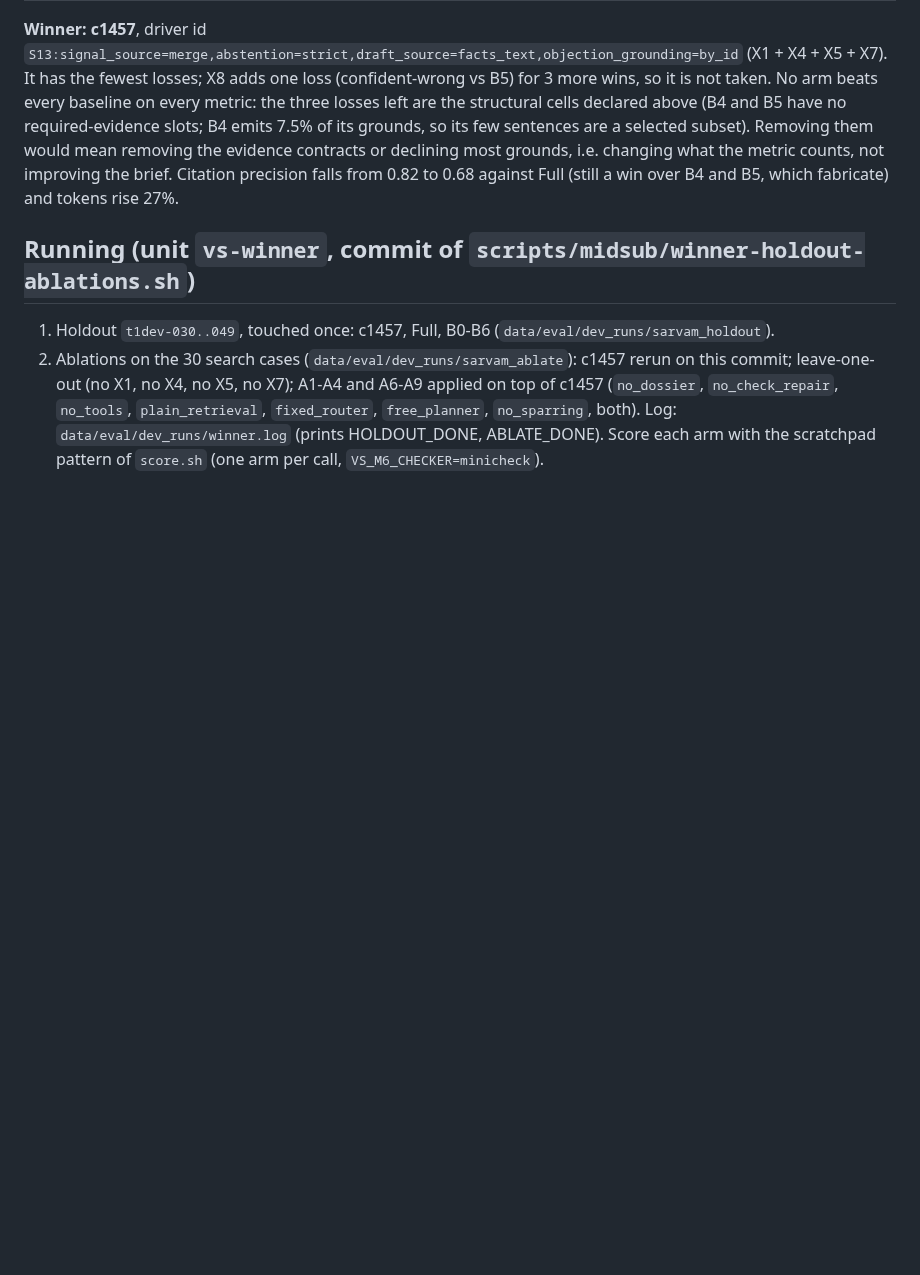
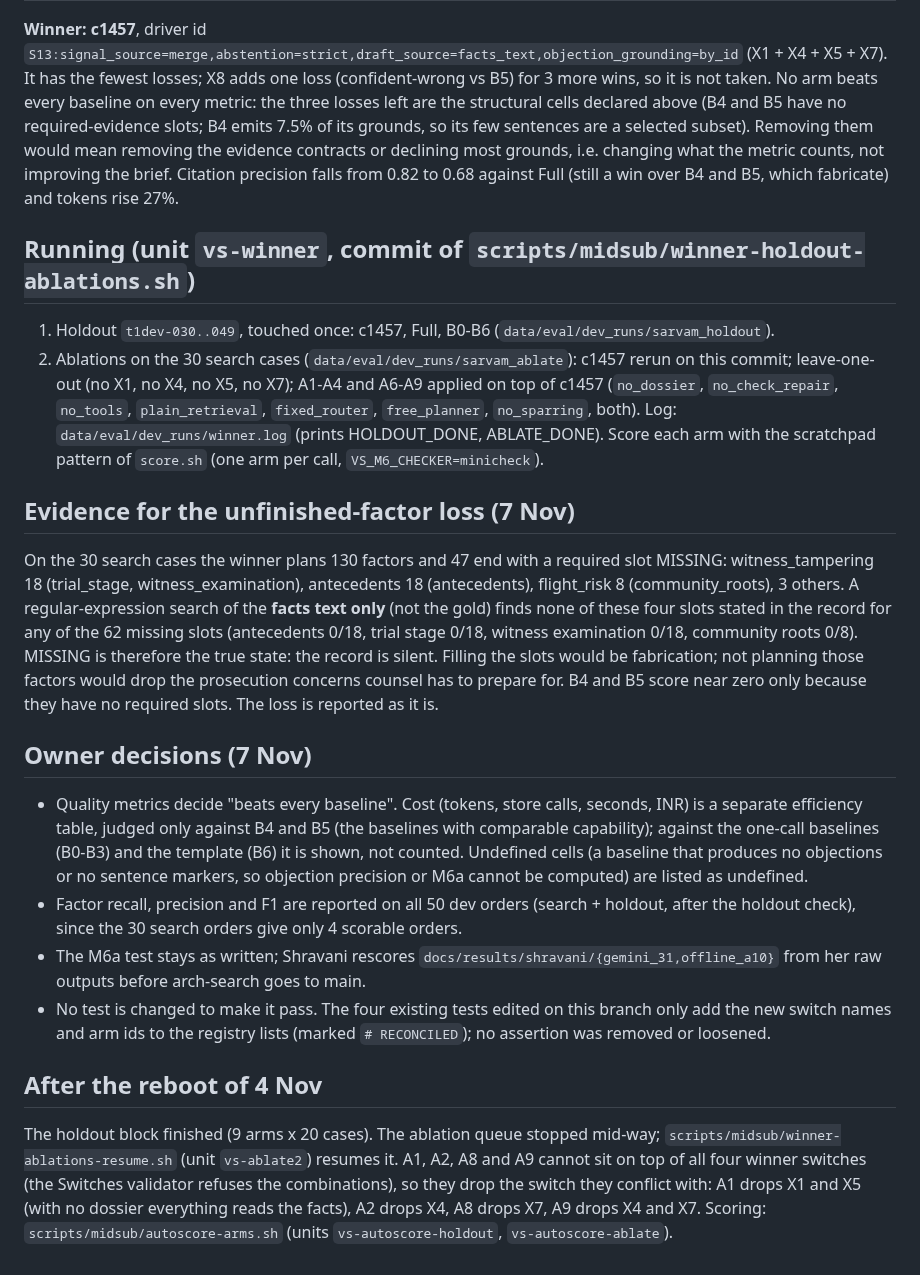
Before and after one commit to vishakkashyapk30/lma-group-project, a Markdown page: docs/handoff/arch-search-results.md, the part around the change. Rendered like a GitHub page; blank space fills up the shorter version.

Commit message:
Arch search: evidence that the missing slots are absent from the record; owner decisions of 7 Nov; reboot recovery

```diff
--- a/docs/handoff/arch-search-results.md
+++ b/docs/handoff/arch-search-results.md
@@ -119,3 +119,15 @@ Win / tie / loss against B0-B6 (cells with fewer than 5 paired cases or a metric
 1. Holdout `t1dev-030..049`, touched once: c1457, Full, B0-B6 (`data/eval/dev_runs/sarvam_holdout`).
 2. Ablations on the 30 search cases (`data/eval/dev_runs/sarvam_ablate`): c1457 rerun on this commit; leave-one-out (no X1, no X4, no X5, no X7); A1-A4 and A6-A9 applied on top of c1457 (`no_dossier`, `no_check_repair`, `no_tools`, `plain_retrieval`, `fixed_router`, `free_planner`, `no_sparring`, both).
 Log: `data/eval/dev_runs/winner.log` (prints HOLDOUT_DONE, ABLATE_DONE). Score each arm with the scratchpad pattern of `score.sh` (one arm per call, `VS_M6_CHECKER=minicheck`).
+
+## Evidence for the unfinished-factor loss (7 Nov)
+On the 30 search cases the winner plans 130 factors and 47 end with a required slot MISSING: witness_tampering 18 (trial_stage, witness_examination), antecedents 18 (antecedents), flight_risk 8 (community_roots), 3 others. A regular-expression search of the **facts text only** (not the gold) finds none of these four slots stated in the record for any of the 62 missing slots (antecedents 0/18, trial stage 0/18, witness examination 0/18, community roots 0/8). MISSING is therefore the true state: the record is silent. Filling the slots would be fabrication; not planning those factors would drop the prosecution concerns counsel has to prepare for. B4 and B5 score near zero only because they have no required slots. The loss is reported as it is.
+
+## Owner decisions (7 Nov)
+- Quality metrics decide "beats every baseline". Cost (tokens, store calls, seconds, INR) is a separate efficiency table, judged only against B4 and B5 (the baselines with comparable capability); against the one-call baselines (B0-B3) and the template (B6) it is shown, not counted. Undefined cells (a baseline that produces no objections or no sentence markers, so objection precision or M6a cannot be computed) are listed as undefined.
+- Factor recall, precision and F1 are reported on all 50 dev orders (search + holdout, after the holdout check), since the 30 search orders give only 4 scorable orders.
+- The M6a test stays as written; Shravani rescores `docs/results/shravani/{gemini_31,offline_a10}` from her raw outputs before arch-search goes to main.
+- No test is changed to make it pass. The four existing tests edited on this branch only add the new switch names and arm ids to the registry lists (marked `# RECONCILED`); no assertion was removed or loosened.
+
+## After the reboot of 4 Nov
+The holdout block finished (9 arms x 20 cases). The ablation queue stopped mid-way; `scripts/midsub/winner-ablations-resume.sh` (unit `vs-ablate2`) resumes it. A1, A2, A8 and A9 cannot sit on top of all four winner switches (the Switches validator refuses the combinations), so they drop the switch they conflict with: A1 drops X1 and X5 (with no dossier everything reads the facts), A2 drops X4, A8 drops X7, A9 drops X4 and X7. Scoring: `scripts/midsub/autoscore-arms.sh` (units `vs-autoscore-holdout`, `vs-autoscore-ablate`).
```
